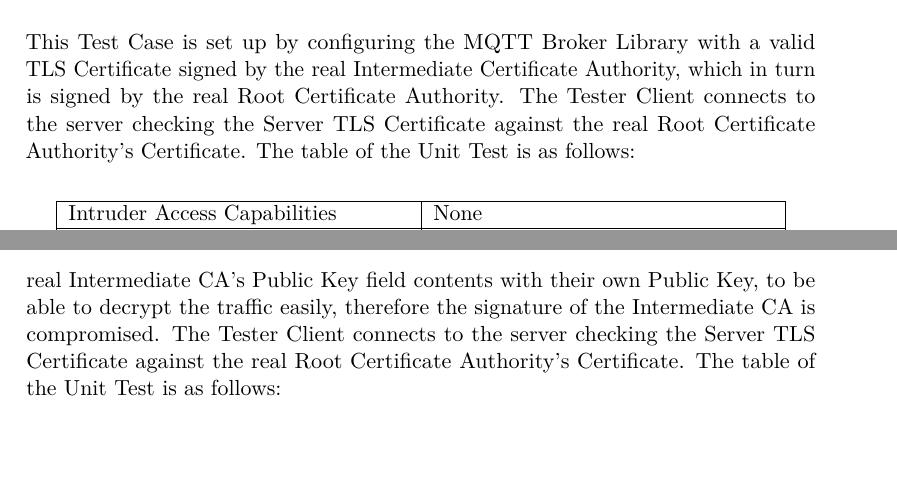
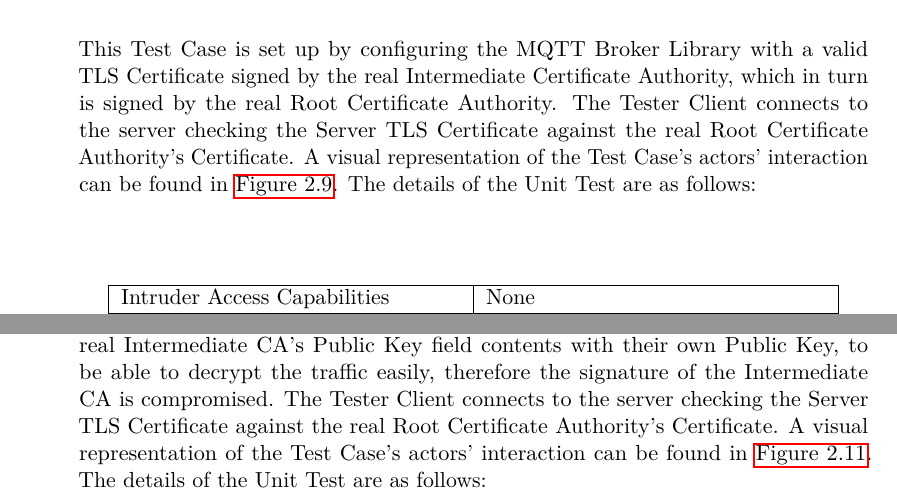
Before and after one commit to RadekDiLuca/bachelor-internship-report, a LaTeX thesis (internship-report.tex): two parts of pages 19 and 23 of 53 before the commit and two parts of pages 20 and 22 of 55 after it, joined at a grey line, cut so that both start at the same text, the shorter picture padded with empty space. The pictures show the PDF file internship-report.pdf that the author committed with the source.

Commit message:
feat: reference test case images as figures

```diff
--- a/internship-report.tex
+++ b/internship-report.tex
@@ -129,7 +129,7 @@ To test the MQTT Broker Libraries, a Unit Test Suite was formally defined, with
 Note: The tested libraries are set up as MQTT Broker, or MQTT Server. The Client, which asserts the outcome of the test, always uses the Mosquitto command line tools to connect to the Server.
 
 \section{Test Case 1 - Legal Connection}
-This Test Case is set up by configuring the MQTT Broker Library with a valid TLS Certificate signed by the real Certificate Authority. The Tester Client connects to the server checking the Server TLS Certificate against the real Certificate Authority’s Certificate. The table of the Unit Test is as follows:
+This Test Case is set up by configuring the MQTT Broker Library with a valid TLS Certificate signed by the real Certificate Authority. The Tester Client connects to the server checking the Server TLS Certificate against the real Certificate Authority’s Certificate. A visual representation of the Test Case's actors' interaction can be found in \autoref{fig:tc1}. The details of the Unit Test are as follows:
 
 \begin{center}
 \begin{tabular}{| p{6cm} | p{6cm} |}
@@ -147,4 +147,3 @@ Assertion & The Library should \textbf{\textit{accept}} the connection when a cl
 \end{tabular}
 \end{center}
 
-\includegraphics[width=13cm]{TC1}
@@ -151,6 +153,8 @@ Assertion & The Library should \textbf{\textit{accept}} the connection when a cl
+	\label{fig:tc1}
+\end{figure}
 
 \section{Test Case 2 - Self Signed Attacker}
-This Test Case is set up by configuring the MQTT Broker Library with a forged self-signed TLS Certificate. The Tester Client connects to the server checking the Server TLS Certificate against the real Certificate Authority’s Certificate. The table of the Unit Test is as follows:
+This Test Case is set up by configuring the MQTT Broker Library with a forged self-signed TLS Certificate. The Tester Client connects to the server checking the Server TLS Certificate against the real Certificate Authority’s Certificate. A visual representation of the Test Case's actors' interaction can be found in \autoref{fig:tc2}. The details of the Unit Test are as follows:
 
 \begin{center}
 \begin{tabular}{| p{6cm} | p{6cm} |}
@@ -168,4 +172,3 @@ Assertion & The Library should \textbf{\textit{reject}} the connection when a cl
 \end{tabular}
 \end{center}
 
-\includegraphics[width=13cm]{TC2}
@@ -172,6 +178,8 @@ Assertion & The Library should \textbf{\textit{reject}} the connection when a cl
+	\label{fig:tc2}
+\end{figure}
 
 \section{Test Case 3 - Self Signed Attacker's Fake CA}
-This Test Case is set up by configuring the MQTT Broker Library with a forged TLS Certificate signed by a forged Root Certificate Authority. The Tester Client connects to the server checking the Server TLS Certificate against the real Certificate Authority’s Certificate. The table of the Unit Test is as follows:
+This Test Case is set up by configuring the MQTT Broker Library with a forged TLS Certificate signed by a forged Root Certificate Authority. The Tester Client connects to the server checking the Server TLS Certificate against the real Certificate Authority’s Certificate. A visual representation of the Test Case's actors' interaction can be found in \autoref{fig:tc3}. The details of the Unit Test are as follows:
 
 \begin{center}
 \begin{tabular}{| p{6cm} | p{6cm} |}
@@ -189,4 +197,3 @@ Assertion & The Library should \textbf{\textit{reject}} the connection when a cl
 \end{tabular}
 \end{center}
 
-\includegraphics[width=13cm]{TC3}
@@ -193,7 +203,8 @@ Assertion & The Library should \textbf{\textit{reject}} the connection when a cl
+	\label{fig:tc3}
+\end{figure}
 
-\newpage
 \section{Test Case 4 - Alteration 1 (Common Name)}
-This Test Case is set up by configuring the MQTT Broker Library with an altered TLS Certificate signed by the real Certificate Authority. The intruder alters the Common Name field, therefore the signature is compromised because the Server Certificate has been tampered with. The Tester Client connects to the server checking the Server TLS Certificate against the real Certificate Authority’s Certificate. The table of the Unit Test is as follows:
+This Test Case is set up by configuring the MQTT Broker Library with an altered TLS Certificate signed by the real Certificate Authority. The intruder alters the Common Name field, therefore the signature is compromised because the Server Certificate has been tampered with. The Tester Client connects to the server checking the Server TLS Certificate against the real Certificate Authority’s Certificate. A visual representation of the Test Case's actors' interaction can be found in \autoref{fig:tc4}. The details of the Unit Test are as follows:
 
 \begin{center}
 \begin{tabular}{| p{6cm} | p{6cm} |}
@@ -211,4 +222,3 @@ Assertion & The Library should \textbf{\textit{reject}} the connection when a cl
 \end{tabular}
 \end{center}
 
-\includegraphics[width=12cm]{TC4}
@@ -215,7 +228,8 @@ Assertion & The Library should \textbf{\textit{reject}} the connection when a cl
+	\label{fig:tc4}
+\end{figure}
 
-\newpage
 \section{Test Case 5 - Alteration 2 (Expiration Date)}
-This Test Case is set up by configuring the MQTT Broker Library with an altered expired TLS Certificate signed by the real Certificate Authority. The intruder alters the Not Valid After field, therefore the signature is compromised because the Server Certificate has been tampered with. The Tester Client connects to the server checking the Server TLS Certificate against the real Certificate Authority’s Certificate. The table of the Unit Test is as follows:
+This Test Case is set up by configuring the MQTT Broker Library with an altered expired TLS Certificate signed by the real Certificate Authority. The intruder alters the Not Valid After field, therefore the signature is compromised because the Server Certificate has been tampered with. The Tester Client connects to the server checking the Server TLS Certificate against the real Certificate Authority’s Certificate. A visual representation of the Test Case's actors' interaction can be found in \autoref{fig:tc5}. The details of the Unit Test are as follows:
 
 \begin{center}
 \begin{tabular}{| p{6cm} | p{6cm} |}
@@ -233,4 +247,3 @@ Assertion & The Library should \textbf{\textit{reject}} the connection when a cl
 \end{tabular}
 \end{center}
 
-\includegraphics[width=13cm]{TC5}
@@ -237,6 +253,8 @@ Assertion & The Library should \textbf{\textit{reject}} the connection when a cl
+	\label{fig:tc5}
+\end{figure}
 
 \section{Test Case 6 - Alteration 3 (Public Key)}
-This Test Case is set up by configuring the MQTT Broker Library with an altered TLS Certificate signed by the real Certificate Authority. The intruder replaces the contents of the Public Key field with their own Public Key, therefore the signature is compromised because the Server Certificate has been tampered with. The Tester Client connects to the server checking the Server TLS Certificate against the real Certificate Authority’s Certificate. The table of the Unit Test is as follows:
+This Test Case is set up by configuring the MQTT Broker Library with an altered TLS Certificate signed by the real Certificate Authority. The intruder replaces the contents of the Public Key field with their own Public Key, therefore the signature is compromised because the Server Certificate has been tampered with. The Tester Client connects to the server checking the Server TLS Certificate against the real Certificate Authority’s Certificate. A visual representation of the Test Case's actors' interaction can be found in \autoref{fig:tc6}. The details of the Unit Test are as follows:
 
 \begin{center}
 \begin{tabular}{| p{6cm} | p{6cm} |}
@@ -254,4 +272,3 @@ Assertion & The Library should \textbf{\textit{reject}} the connection when a cl
 \end{tabular}
 \end{center}
 
-\includegraphics[width=12cm]{TC6}
@@ -258,7 +278,8 @@ Assertion & The Library should \textbf{\textit{reject}} the connection when a cl
+	\label{fig:tc6}
+\end{figure}
 
-\newpage
 \section{Test Case 7 - Expired CA (Alteration 4)}
-This Test Case is set up by configuring the MQTT Broker Library with a forged TLS Certificate signed by an expired (real) Certificate Authority. This test represents a scenario in which the Intruder manages to decrypt the Certificate Authority’s Public Key over a long period of time, during which the Client under attack is not updated with a new CA Certificate. Because of this, the Tester Client in this Test Case connects to the server checking the Server TLS Certificate against the expired Certificate Authority’s Certificate. The table of the Unit Test is as follows:
+This Test Case is set up by configuring the MQTT Broker Library with a forged TLS Certificate signed by an expired (real) Certificate Authority. This test represents a scenario in which the Intruder manages to decrypt the Certificate Authority’s Public Key over a long period of time, during which the Client under attack is not updated with a new CA Certificate. Because of this, the Tester Client in this Test Case connects to the server checking the Server TLS Certificate against the expired Certificate Authority’s Certificate. A visual representation of the Test Case's actors' interaction can be found in \autoref{fig:tc7}. The details of the Unit Test are as follows:
 
 \begin{center}
 \begin{tabular}{| p{6cm} | p{6cm} |}
@@ -276,4 +297,3 @@ Assertion & The Library should \textbf{\textit{reject}} the connection when a cl
 \end{tabular}
 \end{center}
 
-\includegraphics[width=12cm]{TC7}
@@ -280,6 +303,8 @@ Assertion & The Library should \textbf{\textit{reject}} the connection when a cl
+	\label{fig:tc7}
+\end{figure}
 
 \section{Test Case 8 - Certificate Extension}
-This Test Case is set up by configuring the MQTT Broker Library with a valid TLS Certificate signed by the real Certificate Authority, though this Certificate has been signed by the CA for the MQTT Broker to use only as a Client Certificate towards other Brokers (in mTLS). The Tester Client connects to the server checking the Server TLS Certificate against the real Certificate Authority’s Certificate. The table of the Unit Test is as follows:
+This Test Case is set up by configuring the MQTT Broker Library with a valid TLS Certificate signed by the real Certificate Authority, though this Certificate has been signed by the CA for the MQTT Broker to use only as a Client Certificate towards other Brokers (in mTLS). The Tester Client connects to the server checking the Server TLS Certificate against the real Certificate Authority’s Certificate. A visual representation of the Test Case's actors' interaction can be found in \autoref{fig:tc8}. The details of the Unit Test are as follows:
 
 \begin{center}
 \begin{tabular}{| p{6cm} | p{6cm} |}
@@ -297,4 +322,3 @@ Assertion & The Library should \textbf{\textit{reject}} the connection when a cl
 \end{tabular}
 \end{center}
 
-\includegraphics[width=13cm]{TC8}
@@ -301,6 +328,8 @@ Assertion & The Library should \textbf{\textit{reject}} the connection when a cl
+	\label{fig:tc8}
+\end{figure}
 
 \section{Test Case 9 - Longer Chain Of Trust Legal Connection}
-This Test Case is set up by configuring the MQTT Broker Library with a valid TLS Certificate signed by the real Intermediate Certificate Authority, which in turn is signed by the real Root Certificate Authority. The Tester Client connects to the server checking the Server TLS Certificate against the real Root Certificate Authority’s Certificate. The table of the Unit Test is as follows:
+This Test Case is set up by configuring the MQTT Broker Library with a valid TLS Certificate signed by the real Intermediate Certificate Authority, which in turn is signed by the real Root Certificate Authority. The Tester Client connects to the server checking the Server TLS Certificate against the real Root Certificate Authority’s Certificate. A visual representation of the Test Case's actors' interaction can be found in \autoref{fig:tc9}. The details of the Unit Test are as follows:
 
 \begin{center}
 \begin{tabular}{| p{6cm} | p{6cm} |}
@@ -318,4 +347,3 @@ Assertion & The Library should \textbf{\textit{accept}} the connection when a cl
 \end{tabular}
 \end{center}
 
-\includegraphics[width=11cm]{TC9}
@@ -322,6 +353,8 @@ Assertion & The Library should \textbf{\textit{accept}} the connection when a cl
+	\label{fig:tc9}
+\end{figure}
 
 \section{Test Case 10 - Altered Intermediate CA Common Name}
-This Test Case is set up by configuring the MQTT Broker Library with a forged TLS Certificate signed by an altered Intermediate Certificate Authority, which in turn is signed by the real Root Certificate Authority. The intruder alters their Intermediate CA’s Common Name to pretend they are the real Intermediate CA, therefore the signature of the Intermediate CA is compromised. The Tester Client connects to the server checking the Server TLS Certificate against the real Root Certificate Authority’s Certificate. The table of the Unit Test is as follows:
+This Test Case is set up by configuring the MQTT Broker Library with a forged TLS Certificate signed by an altered Intermediate Certificate Authority, which in turn is signed by the real Root Certificate Authority. The intruder alters their Intermediate CA’s Common Name to pretend they are the real Intermediate CA, therefore the signature of the Intermediate CA is compromised. The Tester Client connects to the server checking the Server TLS Certificate against the real Root Certificate Authority’s Certificate. A visual representation of the Test Case's actors' interaction can be found in \autoref{fig:tc10}. The details of the Unit Test are as follows:
 
 \begin{center}
 \begin{tabular}{| p{6cm} | p{6cm} |}
@@ -339,5 +372,3 @@ Assertion & The Library should \textbf{\textit{reject}} the connection when a cl
 \end{tabular}
 \end{center}
 
-\newpage
-\includegraphics[width=13cm]{TC10}
@@ -344,6 +378,8 @@ Assertion & The Library should \textbf{\textit{reject}} the connection when a cl
+	\label{fig:tc10}
+\end{figure}
 
 \section{Test Case 11 - Altered Intermediate CA Public Key}
-This Test Case is set up by configuring the MQTT Broker Library with a forged TLS Certificate signed by an altered Intermediate Certificate Authority, which in turn is signed by the real Root Certificate Authority. The intruder replaces the real Intermediate CA’s Public Key field contents with their own Public Key, to be able to decrypt the traffic easily, therefore the signature of the Intermediate CA is compromised. The Tester Client connects to the server checking the Server TLS Certificate against the real Root Certificate Authority’s Certificate. The table of the Unit Test is as follows:
+This Test Case is set up by configuring the MQTT Broker Library with a forged TLS Certificate signed by an altered Intermediate Certificate Authority, which in turn is signed by the real Root Certificate Authority. The intruder replaces the real Intermediate CA’s Public Key field contents with their own Public Key, to be able to decrypt the traffic easily, therefore the signature of the Intermediate CA is compromised. The Tester Client connects to the server checking the Server TLS Certificate against the real Root Certificate Authority’s Certificate. A visual representation of the Test Case's actors' interaction can be found in \autoref{fig:tc11}. The details of the Unit Test are as follows:
 
 \begin{center}
 \begin{tabular}{| p{6cm} | p{6cm} |}
```
Also changed, not shown: internship-report.pdf, internship-report.tex (37 more changed lines), 5 other files.
